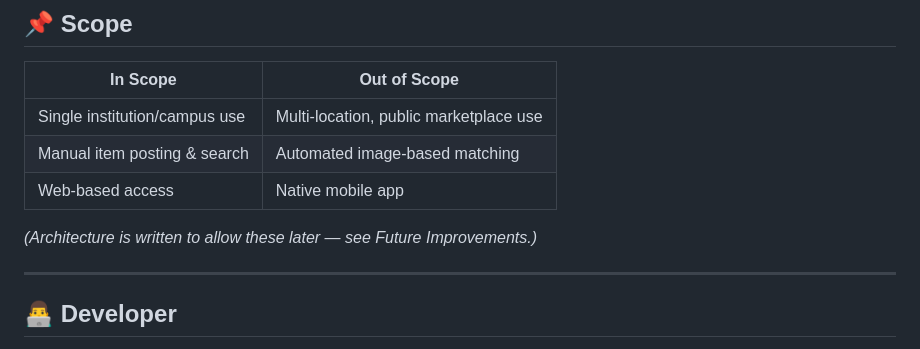
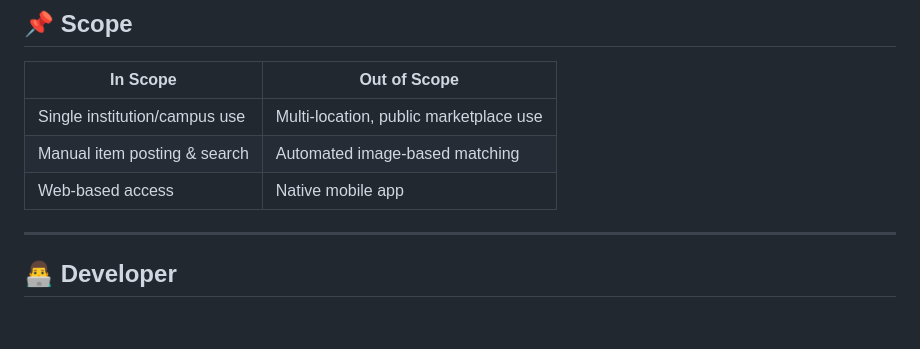
Before and after one commit to gaurv-dev/Lost-Found-Portal, a Markdown page: README.md, the part around one of its changes. GitHub-like rendering; blank space fills up the shorter version.

```diff
--- a/README.md
+++ b/README.md
@@ -36,8 +36,6 @@ The result — items sit unclaimed not because no one found them, but because th
 | Single institution/campus use | Multi-location, public marketplace use |
 | Manual item posting & search | Automated image-based matching |
 | Web-based access | Native mobile app |
-
-*(Architecture is written to allow these later — see Future Improvements.)*
 
 ---
 
```
Also changed, not shown: other parts of README.md (+7 -9 lines).
